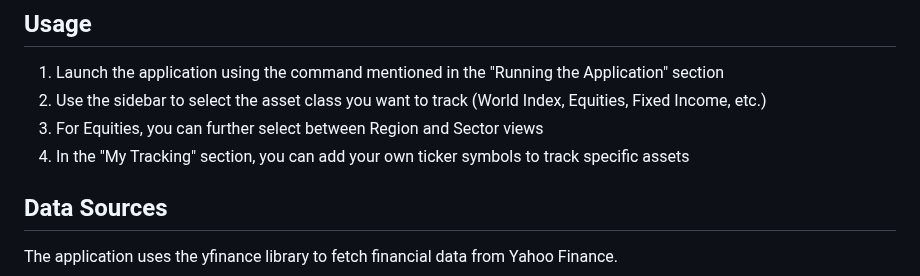
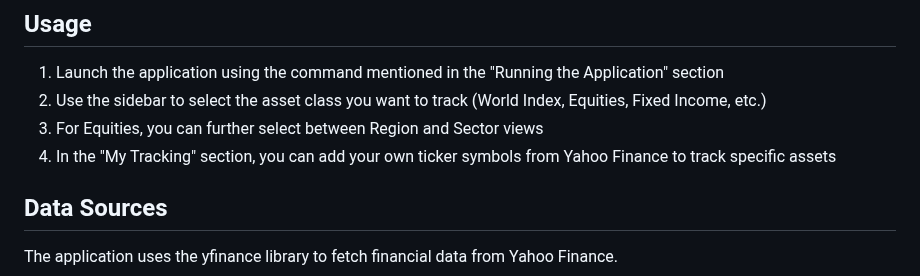
Before and after one commit to Zeroptj/MarketTrackingWeb, a Markdown page: README.md, the part around the change. Drawn GitHub-style.

```diff
--- a/README.md
+++ b/README.md
@@ -85,7 +85,7 @@ MarketTrackingWeb/
 1. Launch the application using the command mentioned in the "Running the Application" section
 2. Use the sidebar to select the asset class you want to track (World Index, Equities, Fixed Income, etc.)
 3. For Equities, you can further select between Region and Sector views
-4. In the "My Tracking" section, you can add your own ticker symbols to track specific assets
+4. In the "My Tracking" section, you can add your own ticker symbols from Yahoo Finance to track specific assets
 
 ## Data Sources
 
```
